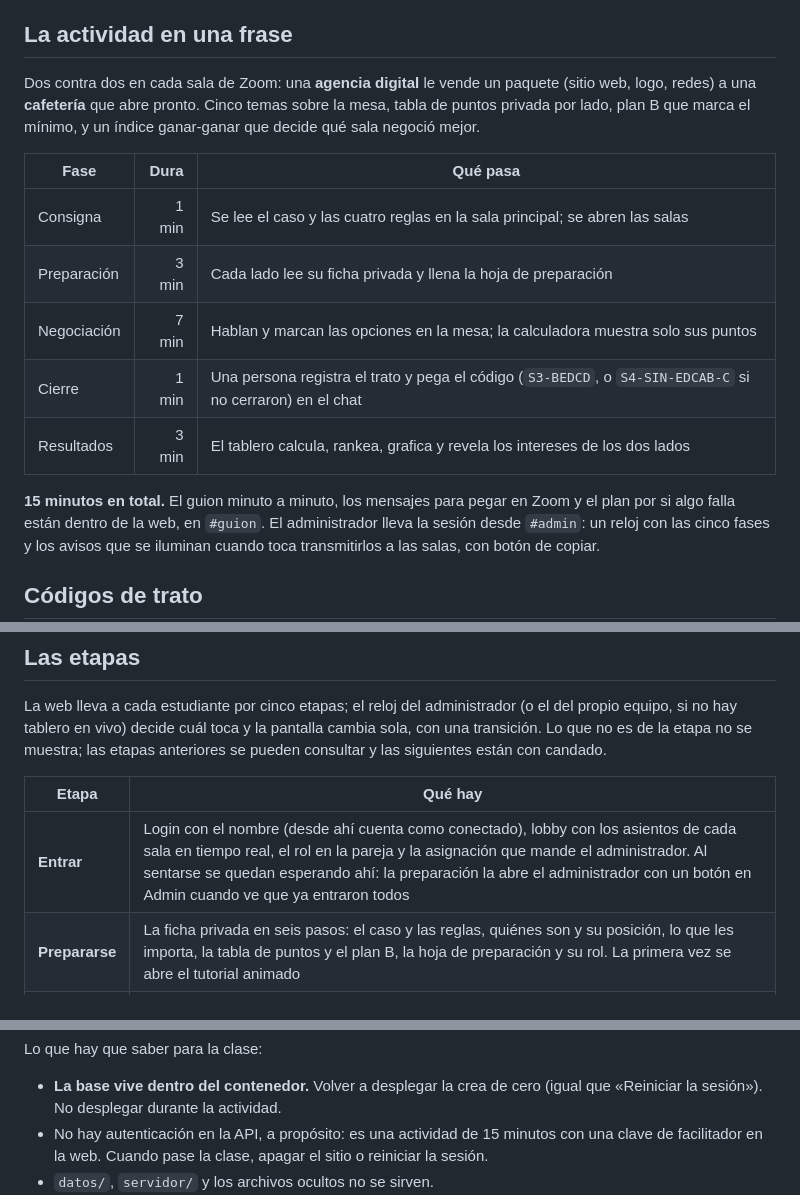
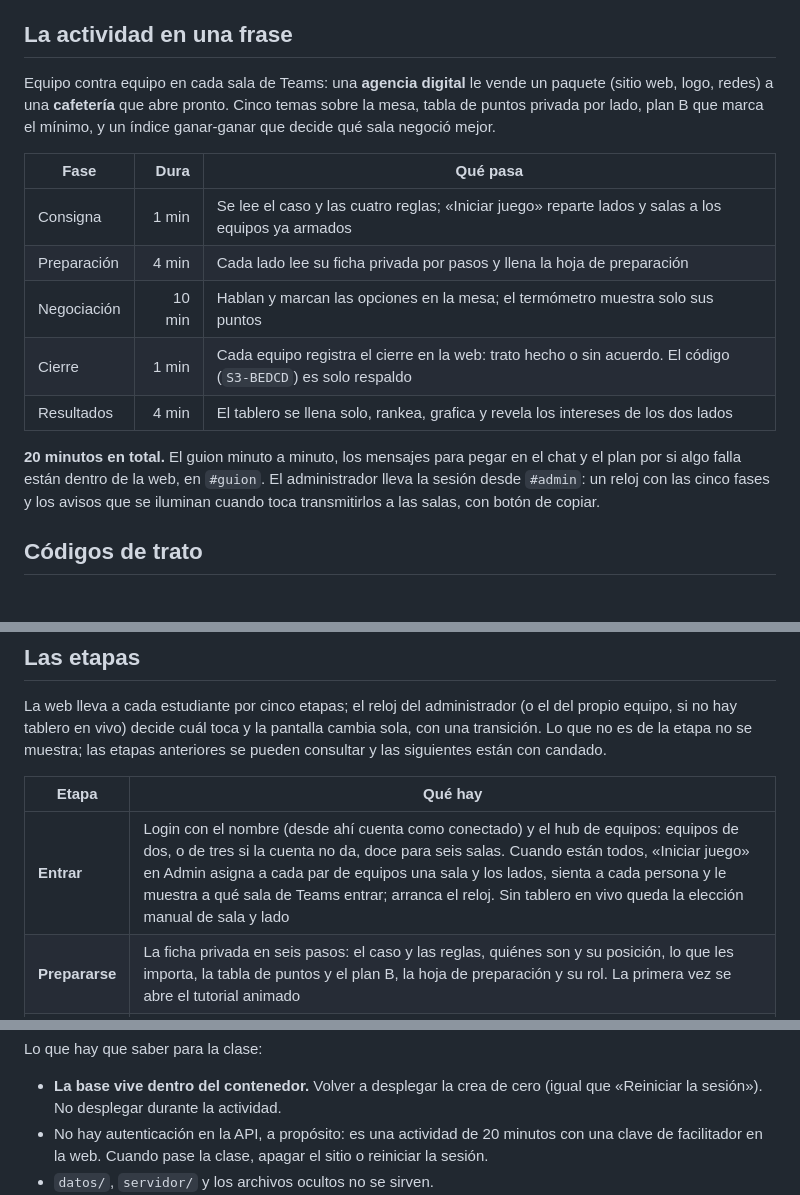
Before and after one commit to ulises-mz/trato-hecho, a Markdown page: README.md, 3 parts joined by grey strips. GitHub-like rendering; blank space fills up the shorter version.

Commit message:
README: hub de equipos, 20 minutos, Teams

```diff
--- a/README.md
+++ b/README.md
@@ -15,20 +15,20 @@ carpeta raíz está fijada en la configuración del proyecto).
 
 ## La actividad en una frase
 
-Dos contra dos en cada sala de Zoom: una **agencia digital** le vende un paquete
+Equipo contra equipo en cada sala de Teams: una **agencia digital** le vende un paquete
 (sitio web, logo, redes) a una **cafetería** que abre pronto. Cinco temas sobre la
 mesa, tabla de puntos privada por lado, plan B que marca el mínimo, y un índice
 ganar-ganar que decide qué sala negoció mejor.
 
 | Fase | Dura | Qué pasa |
 |---|---:|---|
-| Consigna | 1 min | Se lee el caso y las cuatro reglas en la sala principal; se abren las salas |
-| Preparación | 3 min | Cada lado lee su ficha privada y llena la hoja de preparación |
-| Negociación | 7 min | Hablan y marcan las opciones en la mesa; la calculadora muestra solo sus puntos |
-| Cierre | 1 min | Una persona registra el trato y pega el código (`S3-BEDCD`, o `S4-SIN-EDCAB-C` si no cerraron) en el chat |
-| Resultados | 3 min | El tablero calcula, rankea, grafica y revela los intereses de los dos lados |
+| Consigna | 1 min | Se lee el caso y las cuatro reglas; «Iniciar juego» reparte lados y salas a los equipos ya armados |
+| Preparación | 4 min | Cada lado lee su ficha privada por pasos y llena la hoja de preparación |
+| Negociación | 10 min | Hablan y marcan las opciones en la mesa; el termómetro muestra solo sus puntos |
+| Cierre | 1 min | Cada equipo registra el cierre en la web: trato hecho o sin acuerdo. El código (`S3-BEDCD`) es solo respaldo |
+| Resultados | 4 min | El tablero se llena solo, rankea, grafica y revela los intereses de los dos lados |
 
-**15 minutos en total.** El guion minuto a minuto, los mensajes para pegar en Zoom
+**20 minutos en total.** El guion minuto a minuto, los mensajes para pegar en el chat
 y el plan por si algo falla están dentro de la web, en `#guion`. El administrador
 lleva la sesión desde `#admin`: un reloj con las cinco fases y los avisos que se
 iluminan cuando toca transmitirlos a las salas, con botón de copiar.
@@ -73,7 +73,7 @@ candado.
 
 | Etapa | Qué hay |
 |---|---|
-| **Entrar** | Login con el nombre (desde ahí cuenta como conectado), lobby con los asientos de cada sala en tiempo real, el rol en la pareja y la asignación que mande el administrador. Al sentarse se quedan esperando ahí: la preparación la abre el administrador con un botón en Admin cuando ve que ya entraron todos |
+| **Entrar** | Login con el nombre (desde ahí cuenta como conectado) y el hub de equipos: equipos de dos, o de tres si la cuenta no da, doce para seis salas. Cuando están todos, «Iniciar juego» en Admin asigna a cada par de equipos una sala y los lados, sienta a cada persona y le muestra a qué sala de Teams entrar; arranca el reloj. Sin tablero en vivo queda la elección manual de sala y lado |
 | **Prepararse** | La ficha privada en seis pasos: el caso y las reglas, quiénes son y su posición, lo que les importa, la tabla de puntos y el plan B, la hoja de preparación y su rol. La primera vez se abre el tutorial animado |
 | **Negociar** | La escena de la sala (`escena.js`): los cuatro sentados con nombre y rol, quién tiene la palabra, la última oferta de cada lado como burbuja y el contrato con lo marcado. Debajo, la ronda, los cinco temas, el termómetro, la propuesta, las misiones, los apuntes y «Consultar mi ficha» |
 | **Cerrar** | La propuesta final contra el plan B. «Trato hecho» hace que los voceros se den la mano; «Sin acuerdo» los levanta de la mesa. Sale el código de la sala |
@@ -134,7 +134,7 @@ Lo que hay que saber para la clase:
 
 - **La base vive dentro del contenedor.** Volver a desplegar la crea de cero
   (igual que «Reiniciar la sesión»). No desplegar durante la actividad.
-- No hay autenticación en la API, a propósito: es una actividad de 15 minutos
+- No hay autenticación en la API, a propósito: es una actividad de 20 minutos
   con una clave de facilitador en la web. Cuando pase la clase, apagar el
   sitio o reiniciar la sesión.
 - `datos/`, `servidor/` y los archivos ocultos no se sirven.
```
Also changed, not shown: other parts of README.md (+1 -1 lines).
